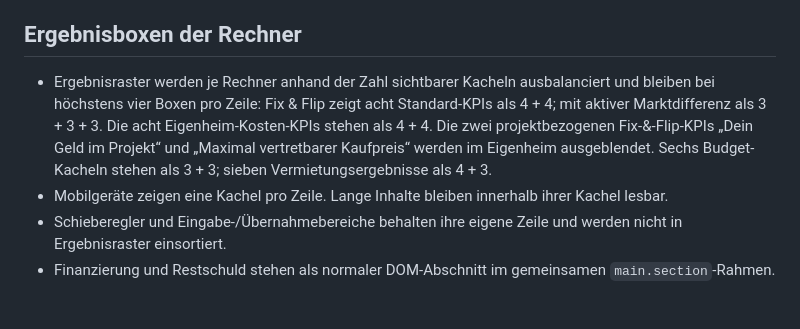
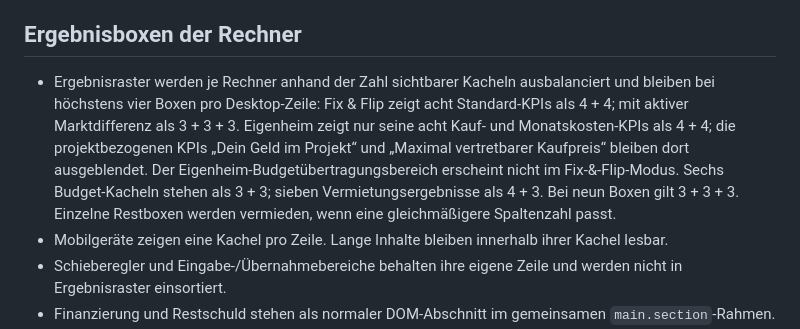
Before and after one commit to TheRealKaio/fixflip-kalkulator, a Markdown page: docs/UI-STANDARDS.md, the part around the change. Drawn GitHub-style; blank space fills up the shorter version.

Commit message:
Document balanced grids and calculator-specific result visibility

```diff
--- a/docs/UI-STANDARDS.md
+++ b/docs/UI-STANDARDS.md
@@ -142,12 +142,14 @@ Builds sind keine Begründung, erneut eine abweichende Seitenvariante einzuführ
 ## Ergebnisboxen der Rechner
 
 - Ergebnisraster werden je Rechner anhand der Zahl sichtbarer Kacheln
-  ausbalanciert und bleiben bei höchstens vier Boxen pro Zeile: Fix & Flip
+  ausbalanciert und bleiben bei höchstens vier Boxen pro Desktop-Zeile: Fix & Flip
   zeigt acht Standard-KPIs als 4 + 4; mit aktiver Marktdifferenz als 3 + 3 + 3.
-  Die acht Eigenheim-Kosten-KPIs stehen als 4 + 4. Die zwei projektbezogenen
-  Fix-&-Flip-KPIs „Dein Geld im Projekt“ und „Maximal vertretbarer Kaufpreis“
-  werden im Eigenheim ausgeblendet. Sechs Budget-Kacheln stehen als 3 + 3;
-  sieben Vermietungsergebnisse als 4 + 3.
+  Eigenheim zeigt nur seine acht Kauf- und Monatskosten-KPIs als 4 + 4; die
+  projektbezogenen KPIs „Dein Geld im Projekt“ und „Maximal vertretbarer Kaufpreis“
+  bleiben dort ausgeblendet. Der Eigenheim-Budgetübertragungsbereich erscheint
+  nicht im Fix-&-Flip-Modus. Sechs Budget-Kacheln stehen als 3 + 3;
+  sieben Vermietungsergebnisse als 4 + 3. Bei neun Boxen gilt 3 + 3 + 3.
+  Einzelne Restboxen werden vermieden, wenn eine gleichmäßigere Spaltenzahl passt.
 - Mobilgeräte zeigen eine Kachel pro Zeile. Lange Inhalte bleiben innerhalb
   ihrer Kachel lesbar.
 - Schieberegler und Eingabe-/Übernahmebereiche behalten ihre eigene Zeile und
```
